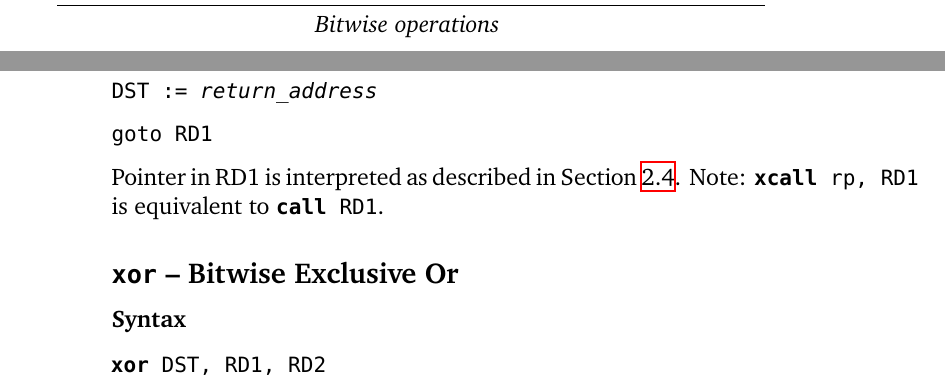
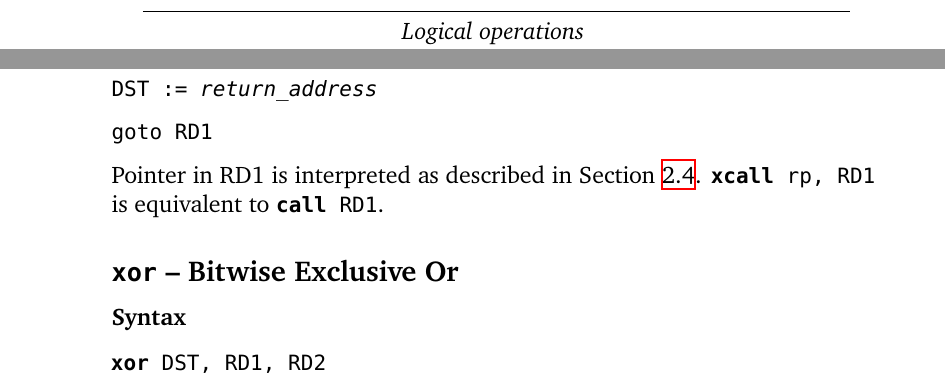
Before and after one commit to lxp32/lxp32-cpu, a LaTeX thesis (doc/src/trm/lxp32-trm.tex): two parts of pages 43 and 56 of 70 before the commit and two parts of pages 44 and 56 of 70 after it, joined at a grey line, cut so that both start at the same text. Compiled offline with XeLaTeX.

Commit message:
manual: stylistic fix

```diff
--- a/doc/src/trm/lxp32-trm.tex
+++ b/doc/src/trm/lxp32-trm.tex
@@ -961,7 +961,9 @@ See Section \ref{sec:instructionformat} for a general description of \lxp{} inst
 	\hyperref[subsec:instr:modu]{\instr{modu}} & Modulo Unsigned & \code{010110} \\
 	\hyperref[subsec:instr:mods]{\instr{mods}} & Modulo Signed & \code{010111} \\
 	\midrule
-	\tabcutin{3}{Bitwise operations} \\
+	& & \\
+	\midrule
+	\tabcutin{3}{Logical operations} \\
 	\midrule
 	\hyperref[subsec:instr:not]{\instr{not}} & Bitwise Not & alias for \code{\instr{xor} dst, src, -1} \\
 	\hyperref[subsec:instr:and]{\instr{and}} & Bitwise And & \code{011000} \\
@@ -1563,7 +1566,7 @@ Example: \code{\instr{xcall} rp, r1} $\rightarrow$ \code{0x86FE0100}
 
 \code{goto RD1}
 
-Pointer in RD1 is interpreted as described in Section \ref{sec:addressing}. Note: \code{\instr{xcall} rp, RD1} is equivalent to \code{\instr{call} RD1}.
+Pointer in RD1 is interpreted as described in Section \ref{sec:addressing}. \code{\instr{xcall} rp, RD1} is equivalent to \code{\instr{call} RD1}.
 
 \subsection{\instr{xor} -- Bitwise Exclusive Or}
 \label{subsec:instr:xor}
```
Also changed, not shown: doc/src/trm/lxp32-trm.tex (1 more changed lines).
